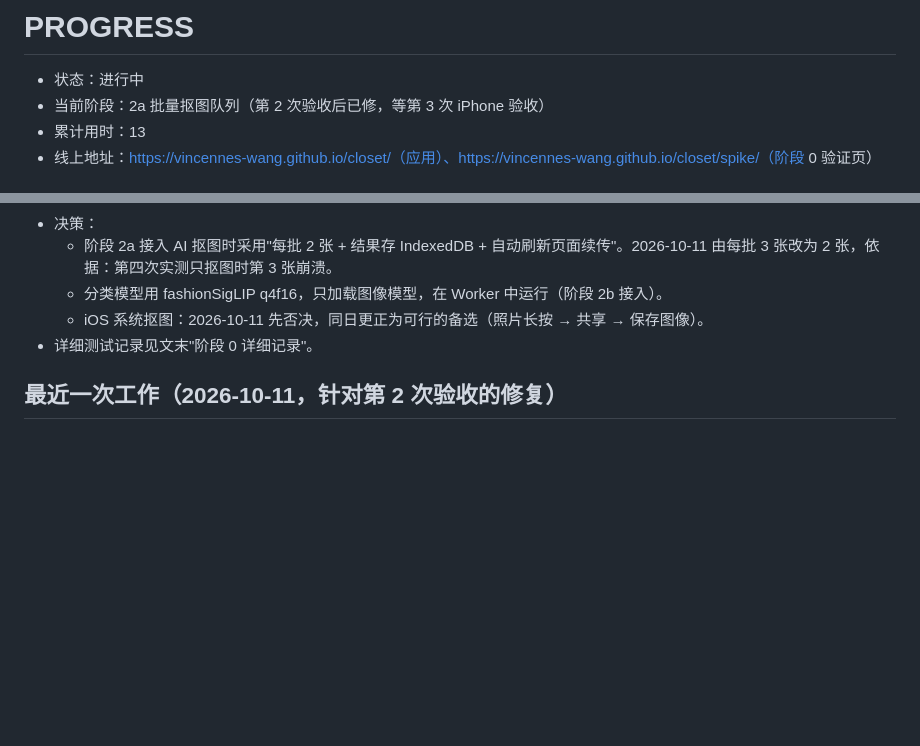
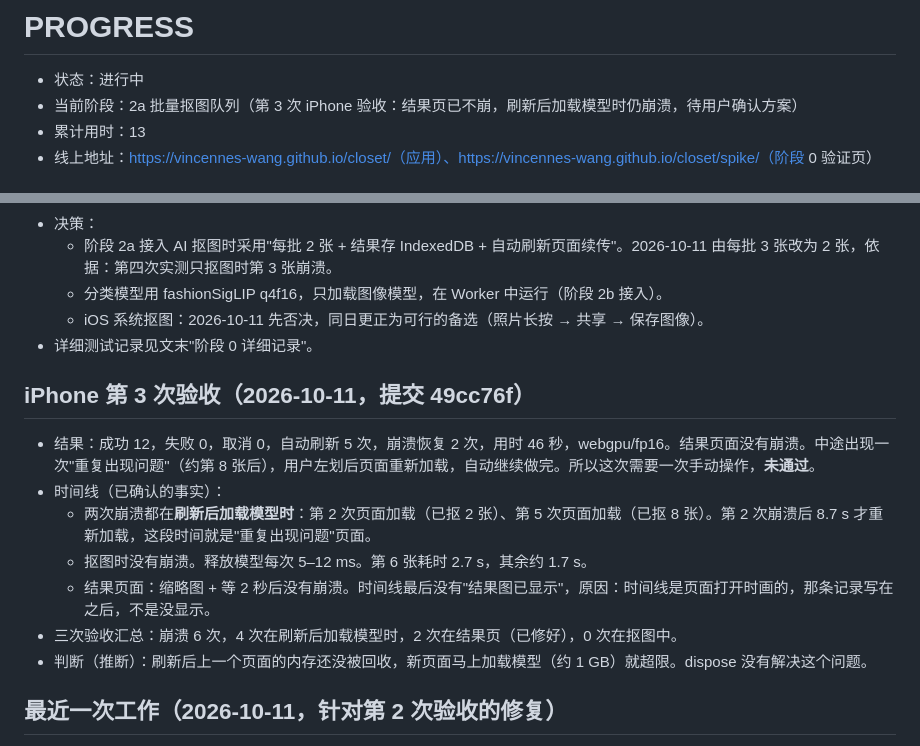
Before and after one commit to Vincennes-Wang/closet, a Markdown page: PROGRESS.md, 2 parts joined by grey strips. GitHub-like rendering; blank space fills up the shorter version.

Commit message:
progress: iPhone 2a run 3 — crashes only at model load after reload
Co-Authored-By: Claude Opus 5.5 (1M context) <noreply@anthropic.com>

```diff
--- a/PROGRESS.md
+++ b/PROGRESS.md
@@ -1,6 +1,6 @@
 # PROGRESS
 - 状态：进行中
-- 当前阶段：2a 批量抠图队列（第 2 次验收后已修，等第 3 次 iPhone 验收）
+- 当前阶段：2a 批量抠图队列（第 3 次 iPhone 验收：结果页已不崩，刷新后加载模型时仍崩溃，待用户确认方案）
 - 累计用时：13
 - 线上地址：https://vincennes-wang.github.io/closet/（应用）、https://vincennes-wang.github.io/closet/spike/（阶段 0 验证页）
 
@@ -13,6 +13,15 @@
   - 分类模型用 fashionSigLIP q4f16，只加载图像模型，在 Worker 中运行（阶段 2b 接入）。
   - iOS 系统抠图：2026-10-11 先否决，同日更正为可行的备选（照片长按 → 共享 → 保存图像）。
 - 详细测试记录见文末"阶段 0 详细记录"。
+
+## iPhone 第 3 次验收（2026-10-11，提交 49cc76f）
+- 结果：成功 12，失败 0，取消 0，自动刷新 5 次，崩溃恢复 2 次，用时 46 秒，webgpu/fp16。结果页面没有崩溃。中途出现一次"重复出现问题"（约第 8 张后），用户左划后页面重新加载，自动继续做完。所以这次需要一次手动操作，**未通过**。
+- 时间线（已确认的事实）：
+  - 两次崩溃都在**刷新后加载模型时**：第 2 次页面加载（已抠 2 张）、第 5 次页面加载（已抠 8 张）。第 2 次崩溃后 8.7 s 才重新加载，这段时间就是"重复出现问题"页面。
+  - 抠图时没有崩溃。释放模型每次 5–12 ms。第 6 张耗时 2.7 s，其余约 1.7 s。
+  - 结果页面：缩略图 + 等 2 秒后没有崩溃。时间线最后没有"结果图已显示"，原因：时间线是页面打开时画的，那条记录写在之后，不是没显示。
+- 三次验收汇总：崩溃 6 次，4 次在刷新后加载模型时，2 次在结果页（已修好），0 次在抠图中。
+- 判断（推断）：刷新后上一个页面的内存还没被回收，新页面马上加载模型（约 1 GB）就超限。dispose 没有解决这个问题。
 
 ## 最近一次工作（2026-10-11，针对第 2 次验收的修复）
 - 完成（用户确认的 3 处）：
```
